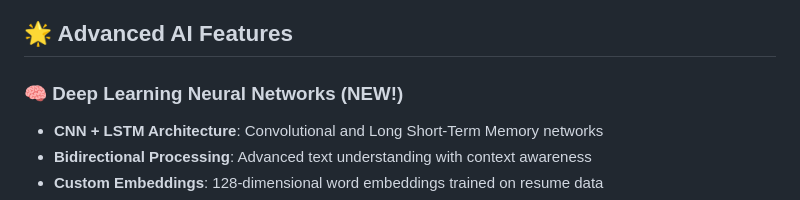
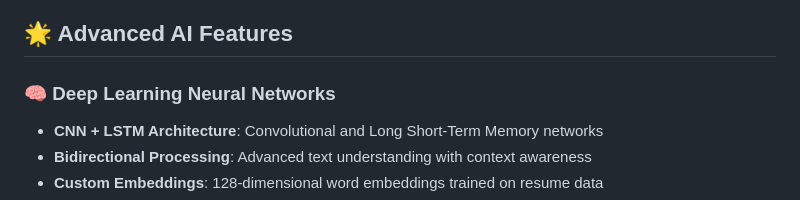
Before and after one commit to nikittank/Resume_Scorer, a Markdown page: README.md, the part around the change. Rendered like a GitHub page.

```diff
--- a/README.md
+++ b/README.md
@@ -6,7 +6,7 @@ A comprehensive AI web application that combines **PyResParser** for structured
 
 ## 🌟 Advanced AI Features
 
-### 🧠 Deep Learning Neural Networks (NEW!)
+### 🧠 Deep Learning Neural Networks
 - **CNN + LSTM Architecture**: Convolutional and Long Short-Term Memory networks
 - **Bidirectional Processing**: Advanced text understanding with context awareness
 - **Custom Embeddings**: 128-dimensional word embeddings trained on resume data
```
